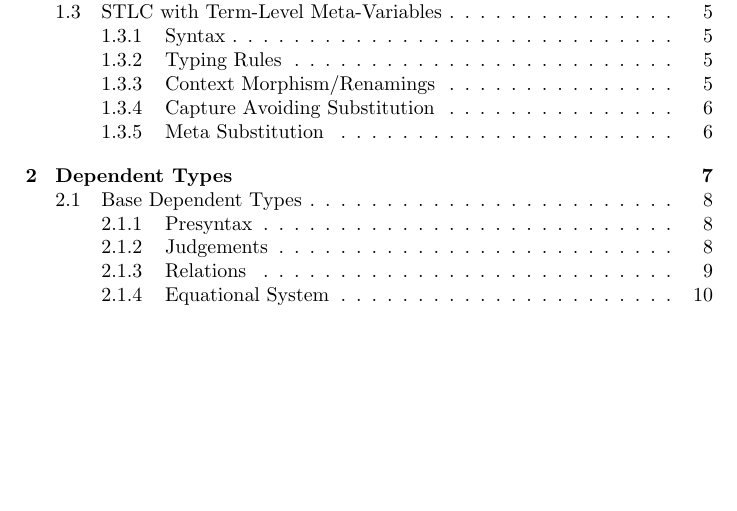
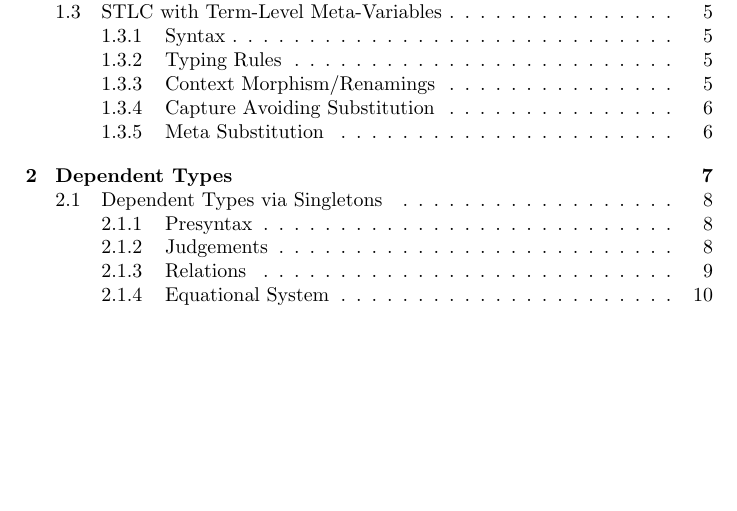
Before and after one commit to jacobjwalters/calculi, a LaTeX document (doc/main.tex, which reads doc/sections/dependent/singletons.tex): part of page 1 of 12, cut so that both start at the same text. Compiled offline with pdfLaTeX.

Commit message:
rename: DTs/base -> DTs/singleton

```diff
--- a/doc/sections/dependent/base.tex
+++ b/doc/sections/dependent/singletons.tex
@@ -1,4 +1,4 @@
-\section{Base Dependent Types}
+\section{Dependent Types via Singletons}
 When moving from STLC to dependent types, our judgements themselves become more complicated.
 To keep things simple, we'll only consider the simplest possible dependent type: the singleton.
 In order to make the calculus non-trivial, we'll include the booleans as a base type.
```
Also changed, not shown: doc/main.tex (+1 -1 lines).
